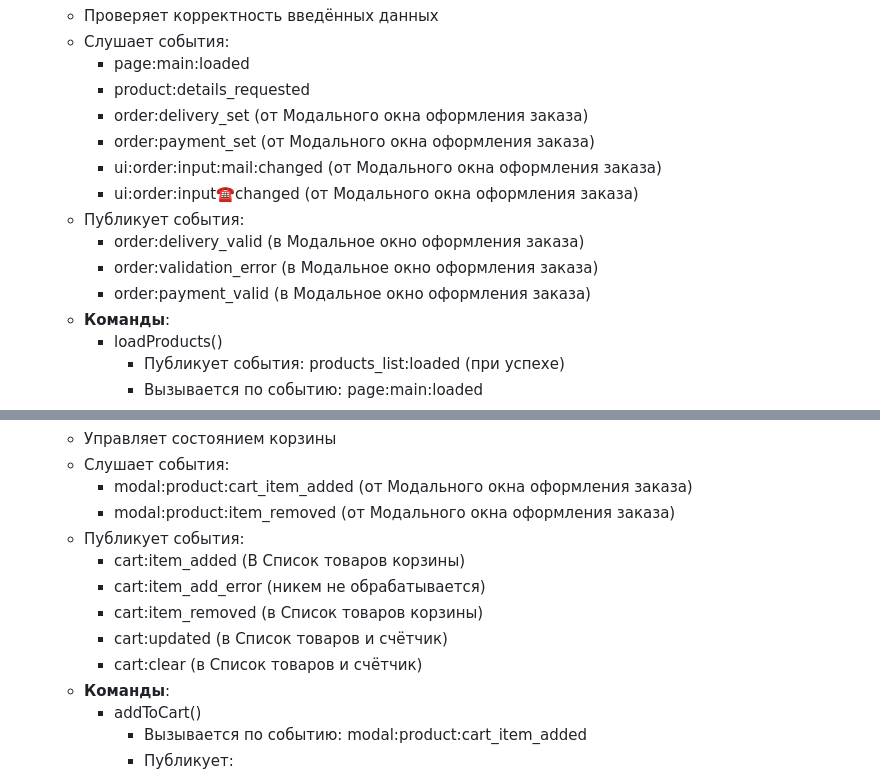
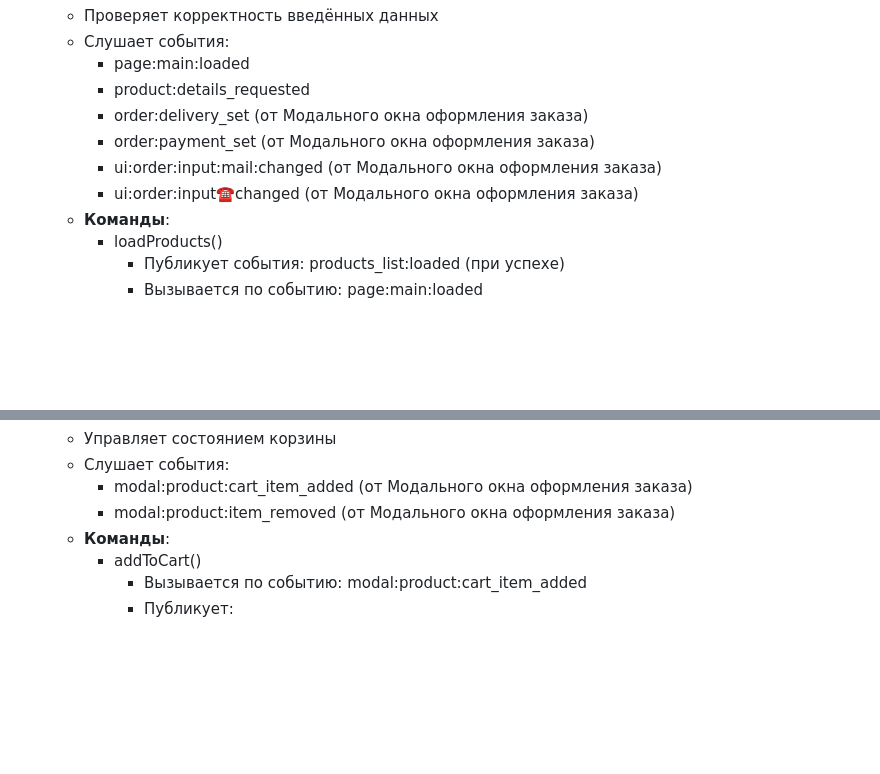
Before and after one commit to Whimsy-rat-trap/web-larek-frontend, a Markdown page: README.md, 2 parts joined by grey strips. Drawn GitHub-style; blank space fills up the shorter version.

```diff
--- a/README.md
+++ b/README.md
@@ -37,10 +37,6 @@
 		- order:payment_set (от Модального окна оформления заказа)
 		- ui:order:input:mail:changed (от Модального окна оформления заказа)
 		- ui:order:input:phone:changed (от Модального окна оформления заказа)
-    - Публикует события:
-		- order:delivery_valid (в Модальное окно оформления заказа)
-		- order:validation_error (в Модальное окно оформления заказа)
-		- order:payment_valid (в Модальное окно оформления заказа)
 	- **Команды**:
 		- loadProducts()
 			- Публикует события: products_list:loaded (при успехе)
@@ -59,12 +55,6 @@
     - Слушает события:
 		- modal:product:cart_item_added (от Модального окна оформления заказа)
 		- modal:product:item_removed (от Модального окна оформления заказа)
-    - Публикует события:
-		- cart:item_added (В Список товаров корзины)
-		- cart:item_add_error (никем не обрабатывается)
-		- cart:item_removed (в Список товаров корзины)
-		- cart:updated (в Список товаров и счётчик)
-		- cart:clear (в Список товаров и счётчик)
 	- **Команды**:
 		- addToCart()
 			- Вызывается по событию: modal:product:cart_item_added
```
Also changed, not shown: other parts of README.md (+61 -38 lines).
